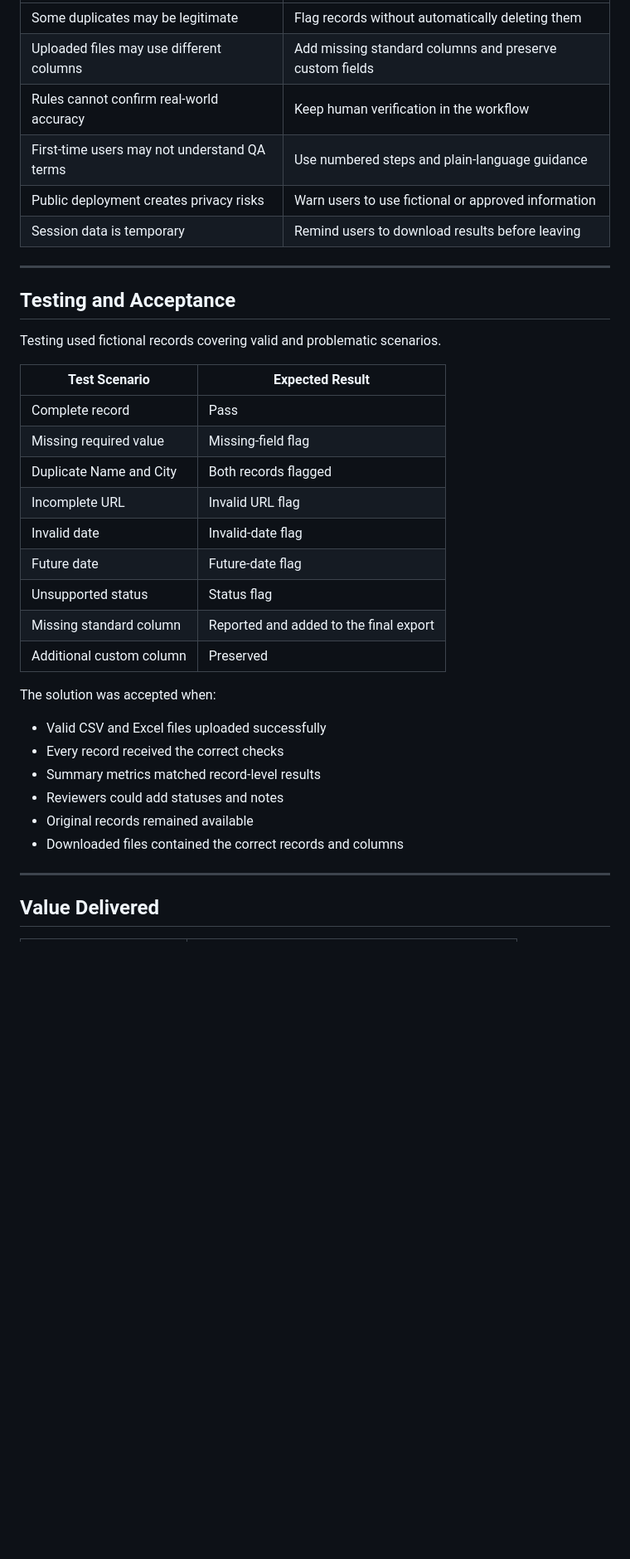
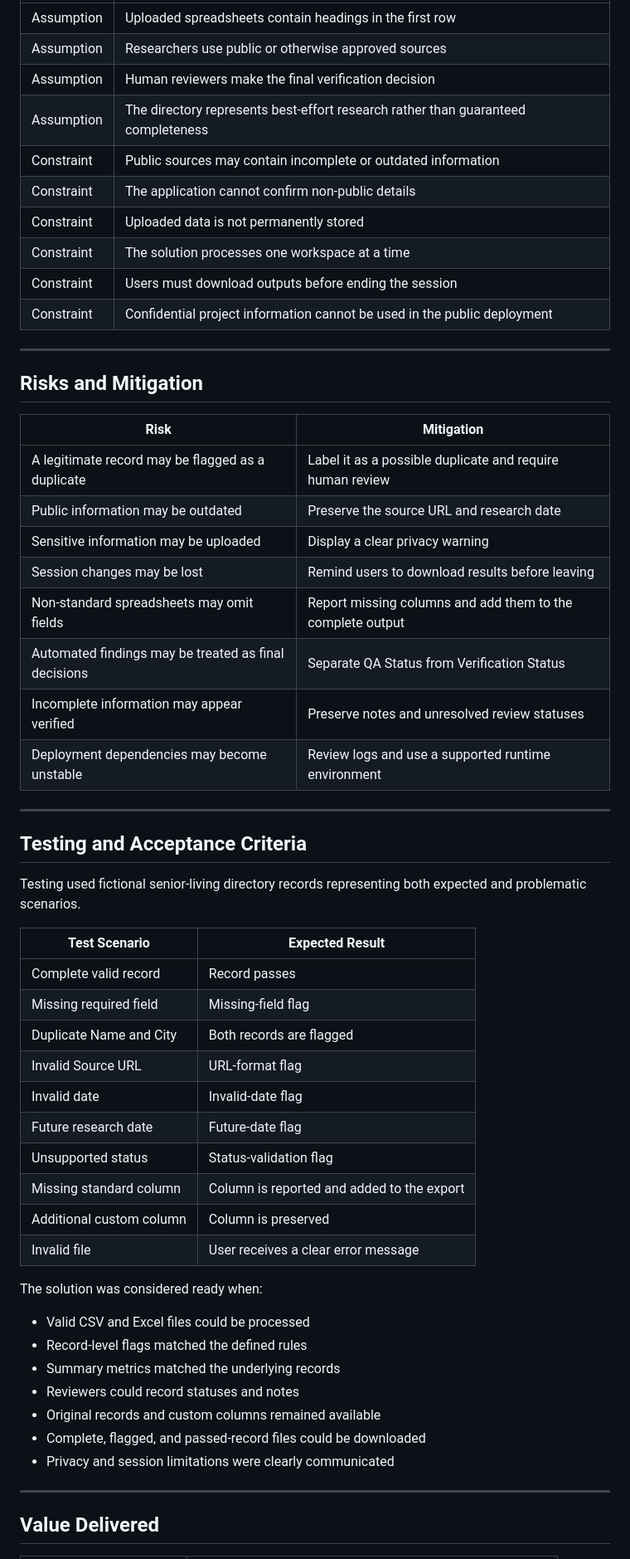
Before and after one commit to lindaxeva/datablix, a Markdown page: README.md, the part around one of its changes. Shown at 83% size. GitHub-like rendering; blank space fills up the shorter version.

```diff
--- a/README.md
+++ b/README.md
@@ -173,37 +215,58 @@ A flag does not automatically mean a record is incorrect. It means the record re
 |---|---|
-| Some duplicates may be legitimate | Flag records without automatically deleting them |
-| Uploaded files may use different columns | Add missing standard columns and preserve custom fields |
-| Rules cannot confirm real-world accuracy | Keep human verification in the workflow |
-| First-time users may not understand QA terms | Use numbered steps and plain-language guidance |
-| Public deployment creates privacy risks | Warn users to use fictional or approved information |
-| Session data is temporary | Remind users to download results before leaving |
+| Assumption | Uploaded spreadsheets contain headings in the first row |
+| Assumption | Researchers use public or otherwise approved sources |
+| Assumption | Human reviewers make the final verification decision |
+| Assumption | The directory represents best-effort research rather than guaranteed completeness |
+| Constraint | Public sources may contain incomplete or outdated information |
+| Constraint | The application cannot confirm non-public details |
+| Constraint | Uploaded data is not permanently stored |
+| Constraint | The solution processes one workspace at a time |
+| Constraint | Users must download outputs before ending the session |
+| Constraint | Confidential project information cannot be used in the public deployment |
 
 ---
 
-## Testing and Acceptance
+## Risks and Mitigation
 
-Testing used fictional records covering valid and problematic scenarios.
+| Risk | Mitigation |
+|---|---|
+| A legitimate record may be flagged as a duplicate | Label it as a possible duplicate and require human review |
+| Public information may be outdated | Preserve the source URL and research date |
+| Sensitive information may be uploaded | Display a clear privacy warning |
+| Session changes may be lost | Remind users to download results before leaving |
+| Non-standard spreadsheets may omit fields | Report missing columns and add them to the complete output |
+| Automated findings may be treated as final decisions | Separate QA Status from Verification Status |
+| Incomplete information may appear verified | Preserve notes and unresolved review statuses |
+| Deployment dependencies may become unstable | Review logs and use a supported runtime environment |
+
+---
+
+## Testing and Acceptance Criteria
+
+Testing used fictional senior-living directory records representing both expected and problematic scenarios.
 
 | Test Scenario | Expected Result |
 |---|---|
-| Complete record | Pass |
-| Missing required value | Missing-field flag |
-| Duplicate Name and City | Both records flagged |
-| Incomplete URL | Invalid URL flag |
+| Complete valid record | Record passes |
+| Missing required field | Missing-field flag |
+| Duplicate Name and City | Both records are flagged |
+| Invalid Source URL | URL-format flag |
 | Invalid date | Invalid-date flag |
-| Future date | Future-date flag |
-| Unsupported status | Status flag |
-| Missing standard column | Reported and added to the final export |
-| Additional custom column | Preserved |
+| Future research date | Future-date flag |
+| Unsupported status | Status-validation flag |
+| Missing standard column | Column is reported and added to the export |
+| Additional custom column | Column is preserved |
+| Invalid file | User receives a clear error message |
 
-The solution was accepted when:
+The solution was considered ready when:
 
-- Valid CSV and Excel files uploaded successfully
-- Every record received the correct checks
-- Summary metrics matched record-level results
-- Reviewers could add statuses and notes
-- Original records remained available
-- Downloaded files contained the correct records and columns
+- Valid CSV and Excel files could be processed
+- Record-level flags matched the defined rules
+- Summary metrics matched the underlying records
+- Reviewers could record statuses and notes
+- Original records and custom columns remained available
+- Complete, flagged, and passed-record files could be downloaded
+- Privacy and session limitations were clearly communicated
 
 ---
 
```
Also changed, not shown: other parts of README.md (+164 -136 lines).
